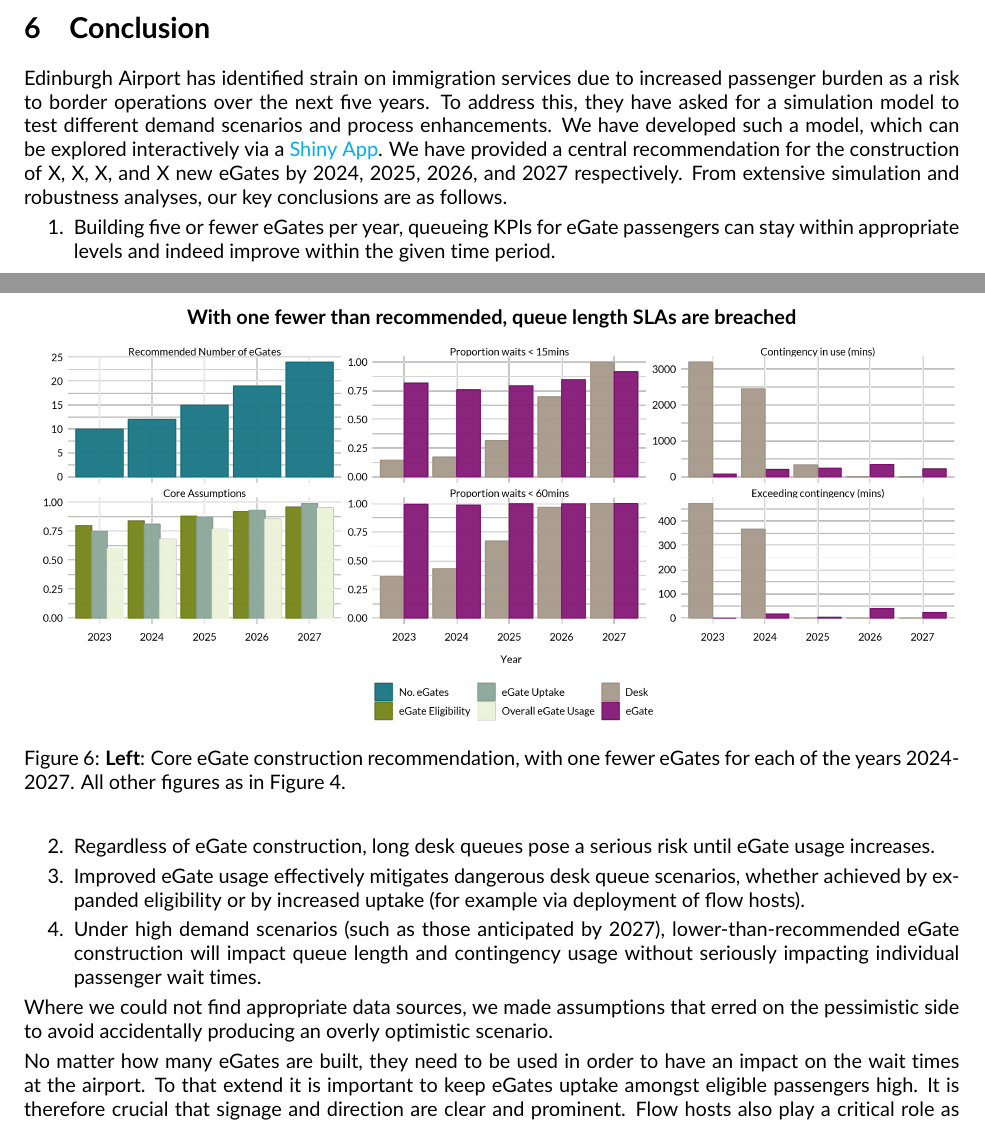
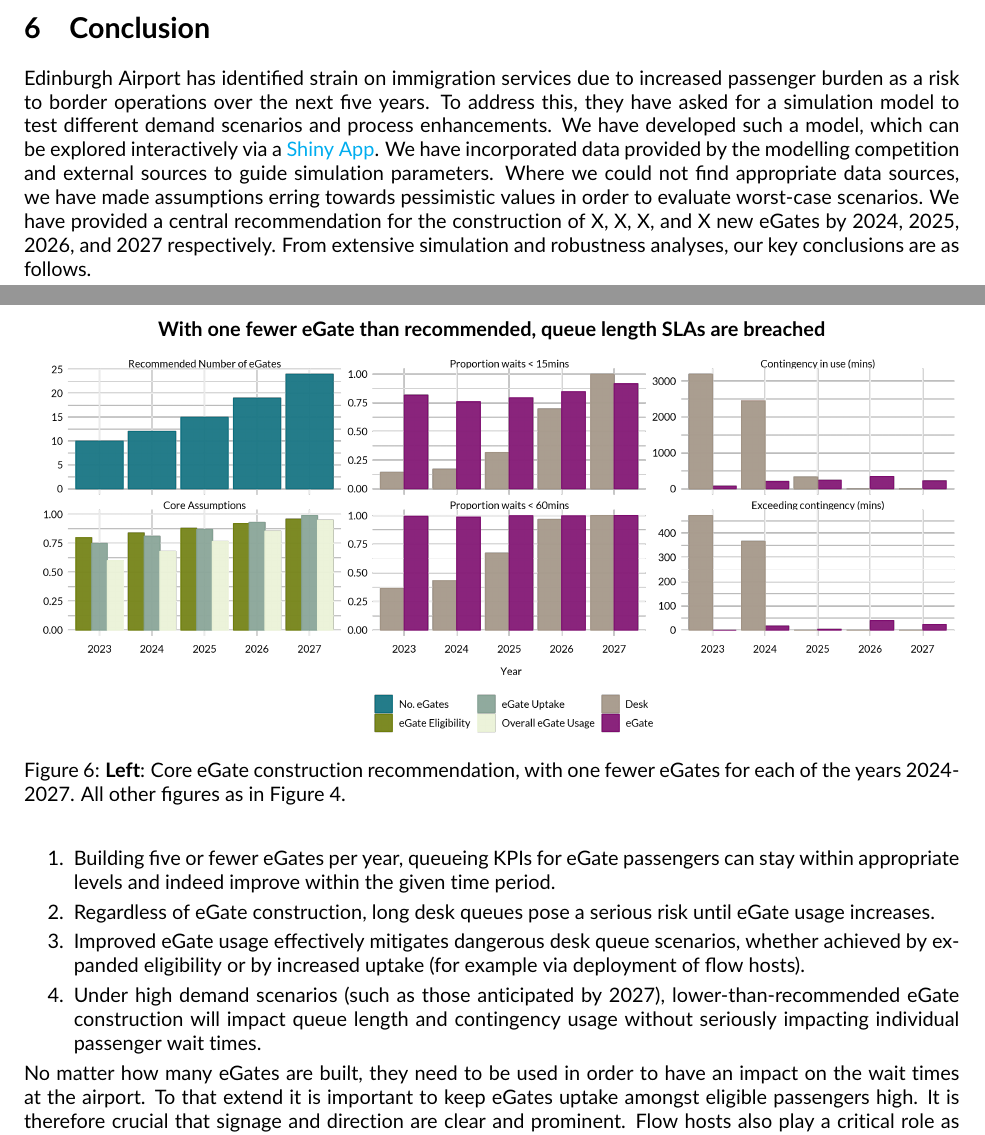
Before and after one commit to cobrbra/immigration_queue_simulation_edinburgh_airport, a LaTeX document (report/report.tex): two parts of pages 8 and 9 of 10, joined at a grey line, cut so that both start at the same text. Compiled offline with pdfLaTeX.

Commit message:
Updates from Overleaf

```diff
--- a/report/report.tex
+++ b/report/report.tex
@@ -338,13 +338,13 @@ Given the assumed number of \gls{egate} eligibility and uptake, and our recommen
 One less eGate than core recommendation 2024-2027
 \begin{figure}[!ht]
     \centering
-    \figuretitle{With one fewer than recommended, queue length SLAs are breached}
+    \figuretitle{With one fewer eGate than recommended, queue length SLAs are breached}
     \includegraphics[width=\textwidth]{figures/minus_core_rec_fig.png}
      \caption{\textbf{Left}: Core \gls{egate} construction recommendation, with one fewer \glspl{egate} for each of the years 2024-2027. All other figures as in Figure~\ref{fig:core_rec_fig}.} \label{fig:minus_core_rec_fig}
 \end{figure}
 
 \section{Conclusion}
-Edinburgh Airport has identified strain on immigration services due to increased passenger burden as a risk to border operations over the next five years. To address this, they have asked for a simulation model to test different demand scenarios and process enhancements. We have developed such a model, which can be explored interactively via a \href{app_url}{Shiny App}. We have provided a central recommendation for the construction of X, X, X, and X new \glspl{egate} by 2024, 2025, 2026, and 2027 respectively. From extensive simulation and robustness analyses, our key conclusions are as follows.
+Edinburgh Airport has identified strain on immigration services due to increased passenger burden as a risk to border operations over the next five years. To address this, they have asked for a simulation model to test different demand scenarios and process enhancements. We have developed such a model, which can be explored interactively via a \href{app_url}{Shiny App}. We have incorporated data provided by the modelling competition and external sources to guide simulation parameters. Where we could not find appropriate data sources, we have made assumptions erring towards pessimistic values in order to evaluate worst-case scenarios. We have provided a central recommendation for the construction of X, X, X, and X new \glspl{egate} by 2024, 2025, 2026, and 2027 respectively. From extensive simulation and robustness analyses, our key conclusions are as follows.
 \begin{enumerate}
 
     \item Building five or fewer \glspl{egate} per year, queueing \glspl{kpi} for \gls{egate} passengers can stay within appropriate levels and indeed improve within the given time period.
@@ -352,10 +352,6 @@ Edinburgh Airport has identified strain on immigration services due to increased
     \item Improved \gls{egate} usage effectively mitigates dangerous desk queue scenarios, whether achieved by expanded eligibility or by increased uptake (for example via deployment of flow hosts).
     \item Under high demand scenarios (such as those anticipated by 2027), lower-than-recommended \gls{egate} construction will impact queue length and contingency usage without seriously impacting individual passenger wait times.
 \end{enumerate}
-
-
-
-Where we could not find appropriate data sources, we made assumptions that erred on the pessimistic side to avoid accidentally producing an overly optimistic scenario.
 
 No matter how many \glspl{egate} are built, they need to be used in order to have an impact on the wait times at the airport. To that extend it is important to keep \glspl{egate} uptake amongst eligible passengers high. It is therefore crucial that signage and direction are clear and prominent. Flow hosts also play a critical role as they can direct passengers to the correct queue. They are seen to be \textit{``particularly vital given high passenger usage and rapid throughput''} \cite[][paragraph 6.28]{Inspection_eGates} at the \glspl{egate}.
 
```
